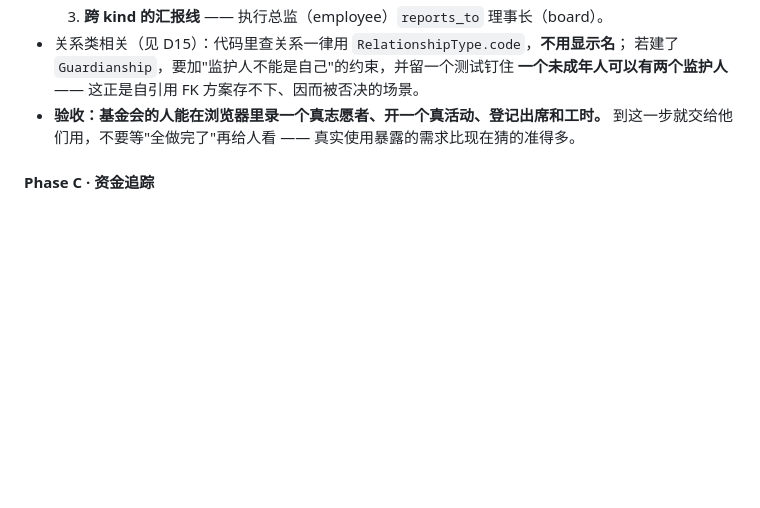
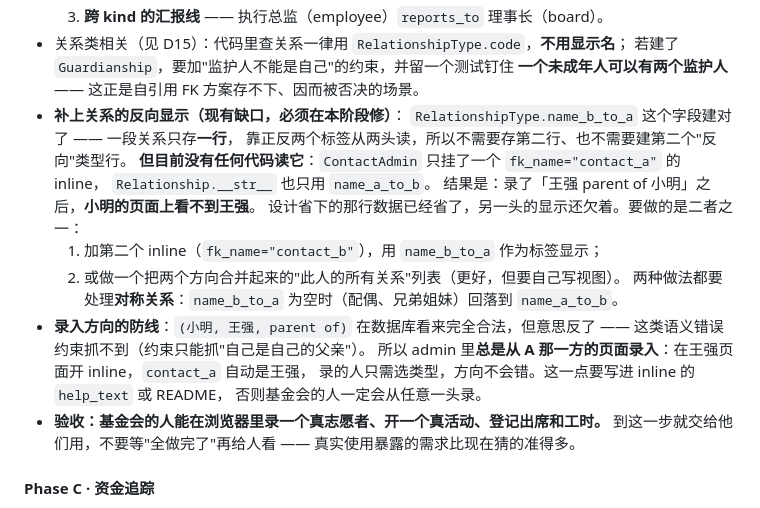
Before and after one commit to gaw004/ROLF_APP, a Markdown page: docs/planning/goal.md, the part around the change. GitHub-like rendering; blank space fills up the shorter version.

```diff
--- a/docs/planning/goal.md
+++ b/docs/planning/goal.md
@@ -500,6 +500,21 @@ admin 里的人看不懂。所以每条业务约束**写两层**：
 - 关系类相关（见 D15）：代码里查关系一律用 `RelationshipType.code`，**不用显示名**；
   若建了 `Guardianship`，要加"监护人不能是自己"的约束，并留一个测试钉住
   **一个未成年人可以有两个监护人** —— 这正是自引用 FK 方案存不下、因而被否决的场景。
+- **补上关系的反向显示（现有缺口，必须在本阶段修）**：
+  `RelationshipType.name_b_to_a` 这个字段建对了 —— 一段关系只存**一行**，
+  靠正反两个标签从两头读，所以不需要存第二行、也不需要建第二个"反向"类型行。
+  **但目前没有任何代码读它**：`ContactAdmin` 只挂了一个 `fk_name="contact_a"` 的 inline，
+  `Relationship.__str__` 也只用 `name_a_to_b`。
+  结果是：录了「王强 parent of 小明」之后，**小明的页面上看不到王强**。
+  设计省下的那行数据已经省了，另一头的显示还欠着。要做的是二者之一：
+  1. 加第二个 inline（`fk_name="contact_b"`），用 `name_b_to_a` 作为标签显示；
+  2. 或做一个把两个方向合并起来的"此人的所有关系"列表（更好，但要自己写视图）。
+  两种做法都要处理**对称关系**：`name_b_to_a` 为空时（配偶、兄弟姐妹）回落到 `name_a_to_b`。
+- **录入方向的防线**：`(小明, 王强, parent of)` 在数据库看来完全合法，但意思反了 ——
+  这类语义错误约束抓不到（约束只能抓"自己是自己的父亲"）。
+  所以 admin 里**总是从 A 那一方的页面录入**：在王强页面开 inline，`contact_a` 自动是王强，
+  录的人只需选类型，方向不会错。这一点要写进 inline 的 `help_text` 或 README，
+  否则基金会的人一定会从任意一头录。
 - **验收：基金会的人能在浏览器里录一个真志愿者、开一个真活动、登记出席和工时。**
   到这一步就交给他们用，不要等"全做完了"再给人看 —— 真实使用暴露的需求比现在猜的准得多。
 
```
